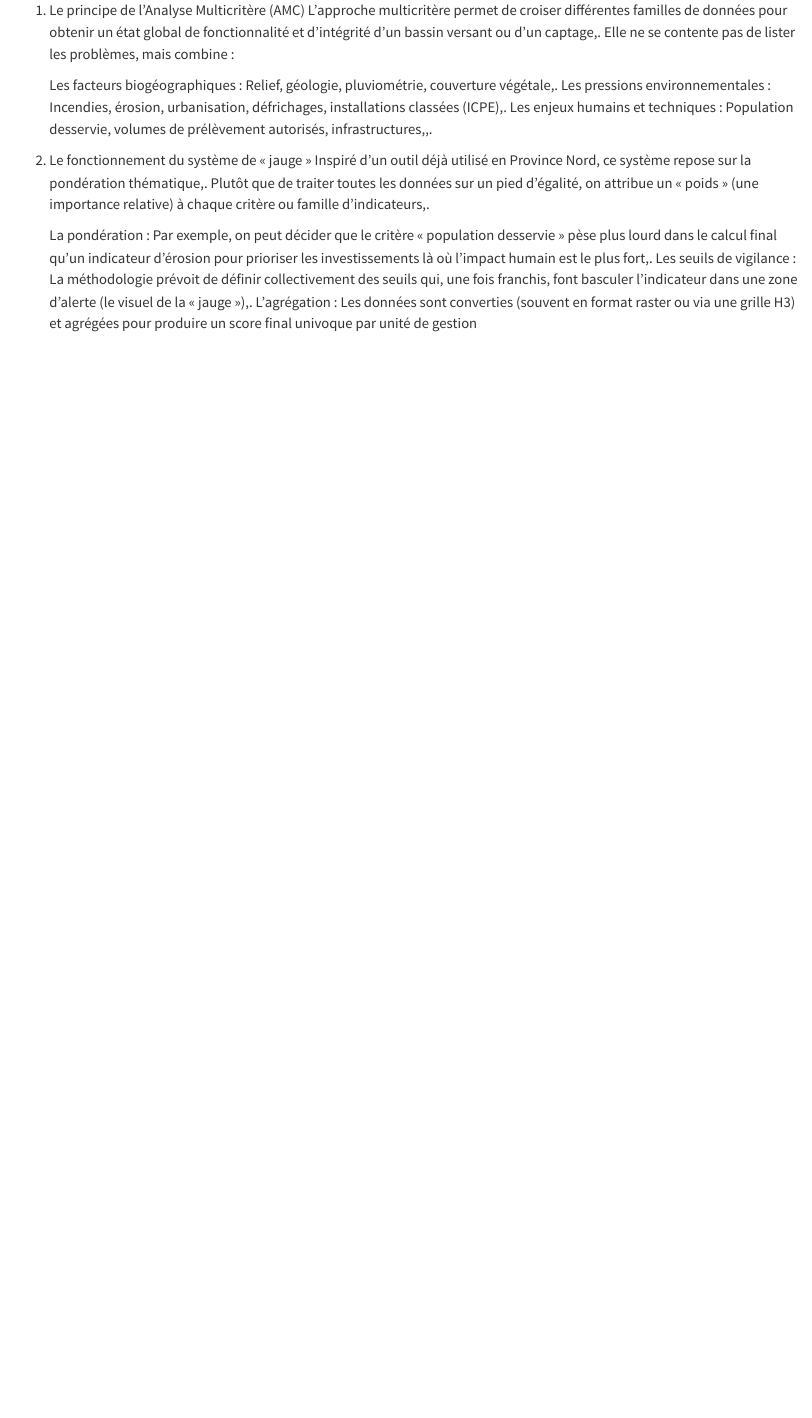
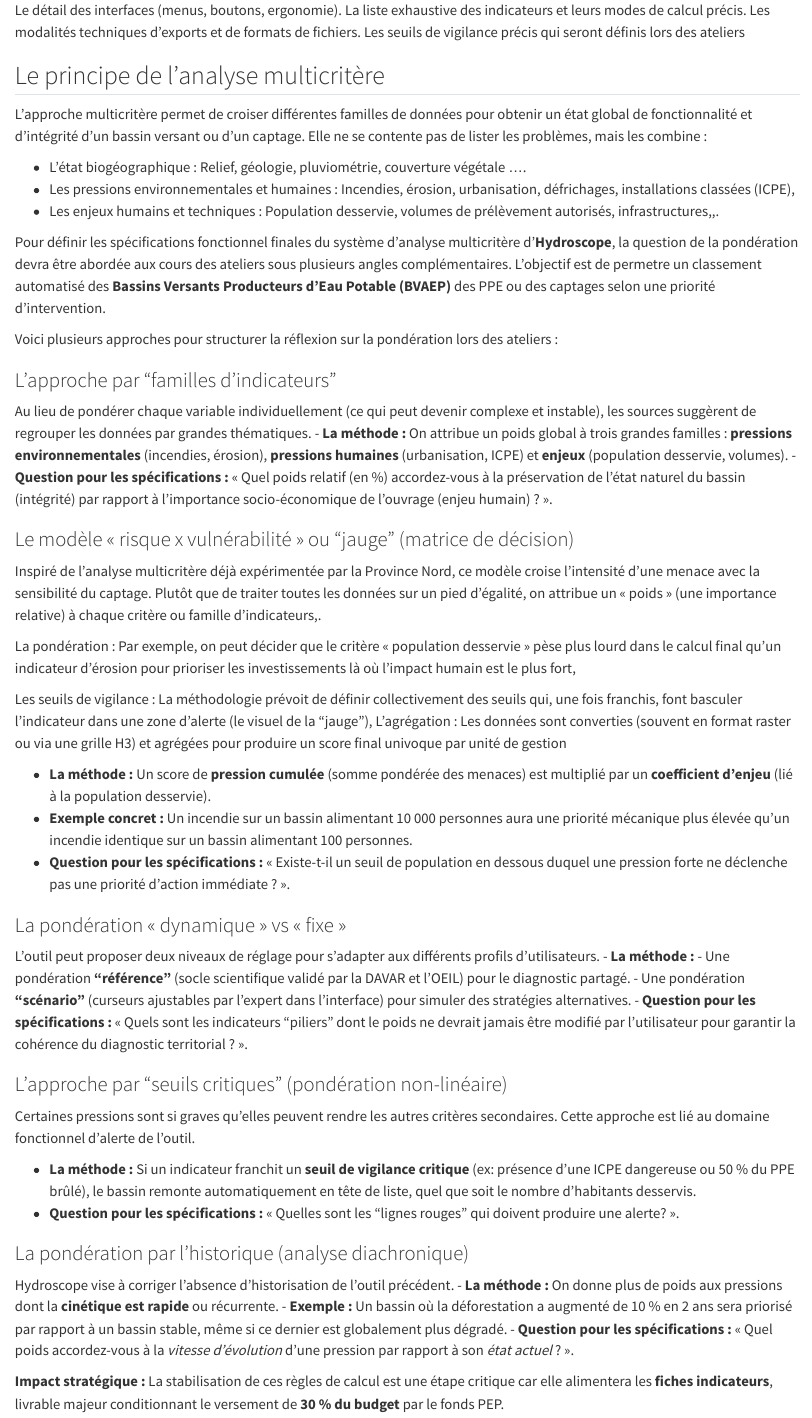
Before and after one commit to yougis/hydroscope-notes-cadrage, a Quarto document (src/cadrage fonctionnel expert.qmd): the page in a window 1100 px wide, from its top. Rendered offline with R 4.5, knitr and Pandoc in place of Quarto, with nearby package versions.

Commit message:
redaction primaire

```diff
--- a/src/cadrage fonctionnel expert.qmd
+++ b/src/cadrage fonctionnel expert.qmd
@@ -1,13 +1,62 @@
-1. Le principe de l'Analyse Multicritère (AMC)
-L'approche multicritère permet de croiser différentes familles de données pour obtenir un état global de fonctionnalité et d'intégrité d'un bassin versant ou d'un captage,. Elle ne se contente pas de lister les problèmes, mais combine :
+Le détail des interfaces (menus, boutons, ergonomie).
+La liste exhaustive des indicateurs et leurs modes de calcul précis.
+Les modalités techniques d'exports et de formats de fichiers.
+Les seuils de vigilance précis qui seront définis lors des ateliers
 
-    Les facteurs biogéographiques : Relief, géologie, pluviométrie, couverture végétale,.
-    Les pressions environnementales : Incendies, érosion, urbanisation, défrichages, installations classées (ICPE),.
-    Les enjeux humains et techniques : Population desservie, volumes de prélèvement autorisés, infrastructures,,.
 
-2. Le fonctionnement du système de « jauge »
-Inspiré d'un outil déjà utilisé en Province Nord, ce système repose sur la pondération thématique,. Plutôt que de traiter toutes les données sur un pied d'égalité, on attribue un « poids » (une importance relative) à chaque critère ou famille d'indicateurs,.
 
-    La pondération : Par exemple, on peut décider que le critère « population desservie » pèse plus lourd dans le calcul final qu'un indicateur d'érosion pour prioriser les investissements là où l'impact humain est le plus fort,.
-    Les seuils de vigilance : La méthodologie prévoit de définir collectivement des seuils qui, une fois franchis, font basculer l'indicateur dans une zone d'alerte (le visuel de la « jauge »),.
+## Le principe de l'analyse multicritère
+L'approche multicritère permet de croiser différentes familles de données pour obtenir un état global de fonctionnalité et d'intégrité d'un bassin versant ou d'un captage. Elle ne se contente pas de lister les problèmes, mais les combine :
+
+- L'état biogéographique : Relief, géologie, pluviométrie, couverture végétale ....
+- Les pressions environnementales et humaines : Incendies, érosion, urbanisation, défrichages, installations classées (ICPE),
+- Les enjeux humains et techniques : Population desservie, volumes de prélèvement autorisés, infrastructures,,.
+
+Pour définir les spécifications fonctionnel finales du système d'analyse multicritère d'**Hydroscope**, la question de la pondération devra être abordée aux cours des ateliers sous plusieurs angles complémentaires. L'objectif est de permetre un classement automatisé des **Bassins Versants Producteurs d’Eau Potable (BVAEP)** des PPE ou des captages selon une priorité d'intervention.
+
+Voici plusieurs approches pour structurer la réflexion sur la pondération lors des ateliers :
+
+### L’approche par "familles d’indicateurs"
+
+Au lieu de pondérer chaque variable individuellement (ce qui peut devenir complexe et instable), les sources suggèrent de regrouper les données par grandes thématiques.
+- **La méthode :** On attribue un poids global à trois grandes familles : **pressions environnementales** (incendies, érosion), **pressions humaines** (urbanisation, ICPE) et **enjeux** (population desservie, volumes).
+- **Question pour les spécifications :** « Quel poids relatif (en %) accordez-vous à la préservation de l'état naturel du bassin (intégrité) par rapport à l'importance socio-économique de l'ouvrage (enjeu humain) ? ».
+
+### Le modèle « risque x vulnérabilité » ou "jauge" (matrice de décision)
+Inspiré de l'analyse multicritère déjà expérimentée par la Province Nord, ce modèle croise l'intensité d'une menace avec la sensibilité du captage.
+Plutôt que de traiter toutes les données sur un pied d'égalité, on attribue un « poids » (une importance relative) à chaque critère ou famille d'indicateurs,.
+
+La pondération : Par exemple, on peut décider que le critère « population desservie » pèse plus lourd dans le calcul final qu'un indicateur d'érosion pour prioriser les investissements là où l'impact humain est le plus fort,
+
+Les seuils de vigilance : La méthodologie prévoit de définir collectivement des seuils qui, une fois franchis, font basculer l'indicateur dans une zone d'alerte (le visuel de la "jauge"),
     L'agrégation : Les données sont converties (souvent en format raster ou via une grille H3) et agrégées pour produire un score final univoque par unité de gestion
+
+
+- **La méthode :** Un score de **pression cumulée** (somme pondérée des menaces) est multiplié par un **coefficient d'enjeu** (lié à la population desservie).
+- **Exemple concret :** Un incendie sur un bassin alimentant 10 000 personnes aura une priorité mécanique plus élevée qu'un incendie identique sur un bassin alimentant 100 personnes.
+- **Question pour les spécifications :** « Existe-t-il un seuil de population en dessous duquel une pression forte ne déclenche pas une priorité d'action immédiate ? ».
+
+### La pondération « dynamique » vs « fixe »
+L'outil peut proposer deux niveaux de réglage pour s'adapter aux différents profils d'utilisateurs.
+- **La méthode :**
+    - Une pondération **"référence"** (socle scientifique validé par la DAVAR et l'OEIL) pour le diagnostic partagé.
+    - Une pondération **"scénario"** (curseurs ajustables par l'expert dans l'interface) pour simuler des stratégies alternatives.
+- **Question pour les spécifications :** « Quels sont les indicateurs "piliers" dont le poids ne devrait jamais être modifié par l'utilisateur pour garantir la cohérence du diagnostic territorial ? ».
+
+### L’approche par "seuils critiques" (pondération non-linéaire)
+Certaines pressions sont si graves qu'elles peuvent rendre les autres critères secondaires. Cette approche est lié au domaine fonctionnel d'alerte de l'outil.
+
+- **La méthode :** Si un indicateur franchit un **seuil de vigilance critique** (ex: présence d'une ICPE dangereuse ou 50 % du PPE brûlé), le bassin remonte automatiquement en tête de liste, quel que soit le nombre d'habitants desservis.
+- **Question pour les spécifications :** « Quelles sont les "lignes rouges" qui doivent produire une alerte? ».
+
+### La pondération par l'historique (analyse diachronique)
+Hydroscope vise à corriger l'absence d'historisation de l'outil précédent.
+- **La méthode :** On donne plus de poids aux pressions dont la **cinétique est rapide** ou récurrente.
+- **Exemple :** Un bassin où la déforestation a augmenté de 10 % en 2 ans sera priorisé par rapport à un bassin stable, même si ce dernier est globalement plus dégradé.
+- **Question pour les spécifications :** « Quel poids accordez-vous à la *vitesse d'évolution* d'une pression par rapport à son *état actuel* ? ».
+
+
+
+
+
+**Impact stratégique :** La stabilisation de ces règles de calcul est une étape critique car elle alimentera les **fiches indicateurs**, livrable majeur conditionnant le versement de **30 % du budget** par le fonds PEP.
```
